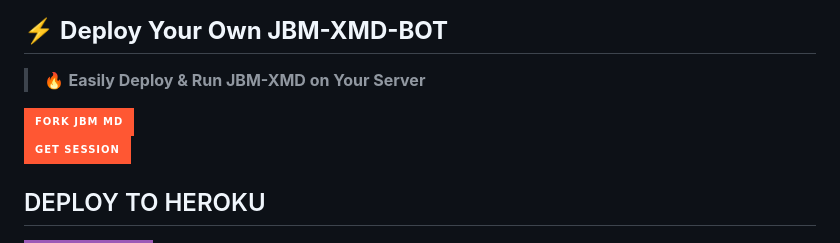
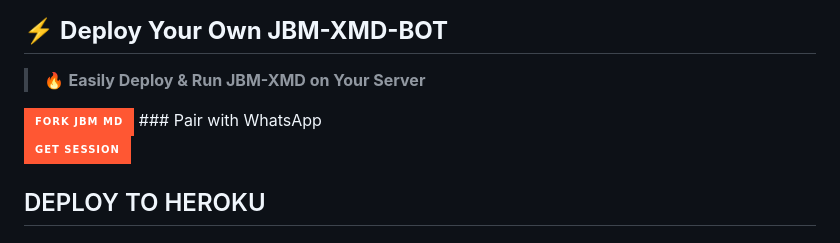
Before and after one commit to JBM-X/JBM, a Markdown page: README.md, the part around the change printed below. Drawn GitHub-style; badges without logos.

```diff
--- a/README.md
+++ b/README.md
@@ -72,4 +72,4 @@
         <img title="JBM-XMD" src="https://img.shields.io/badge/FORK%20JBM%20MD-FF5733?style=for-the-badge&logo=stackshare" />
     </a>
-<br>
+### Pair with WhatsApp
   <div align="left">
```
Also changed, not shown: other parts of README.md (+2 -2 lines).
